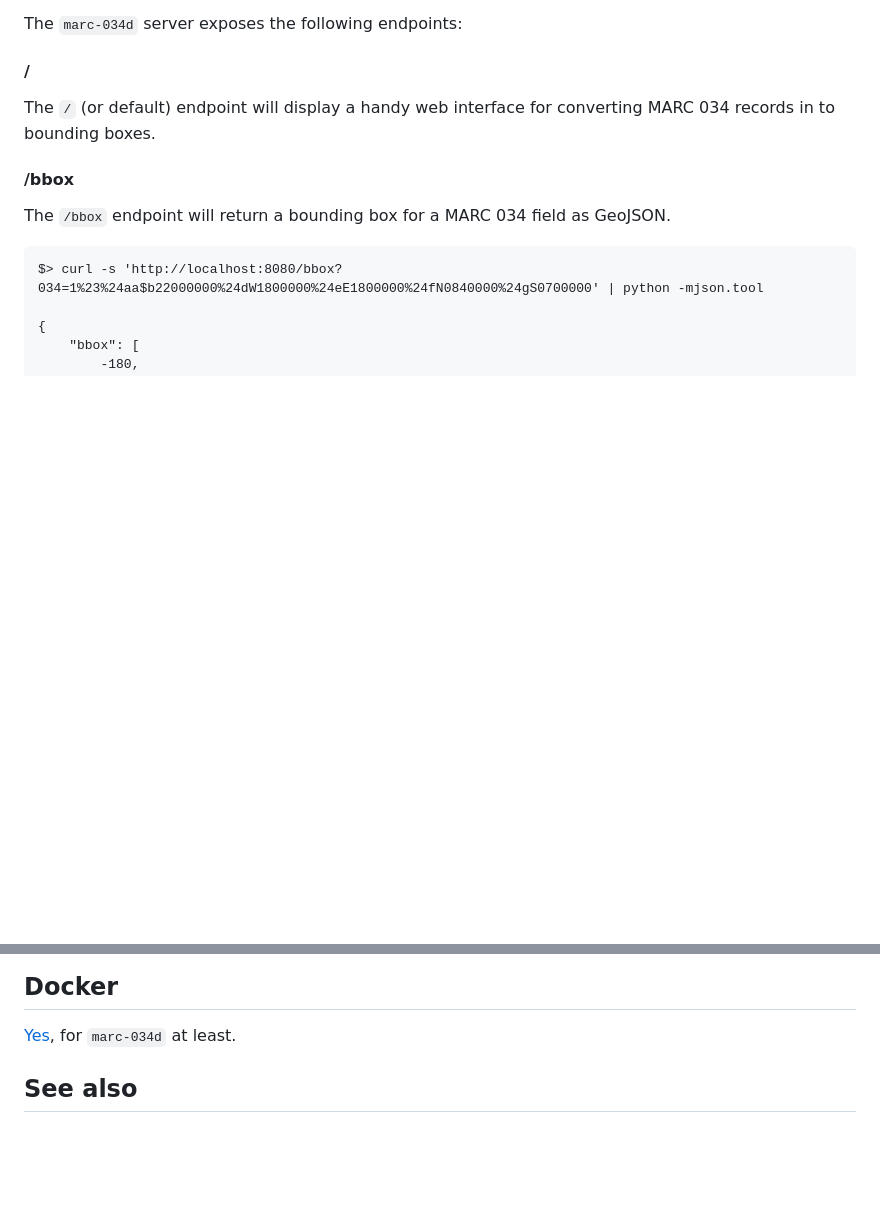
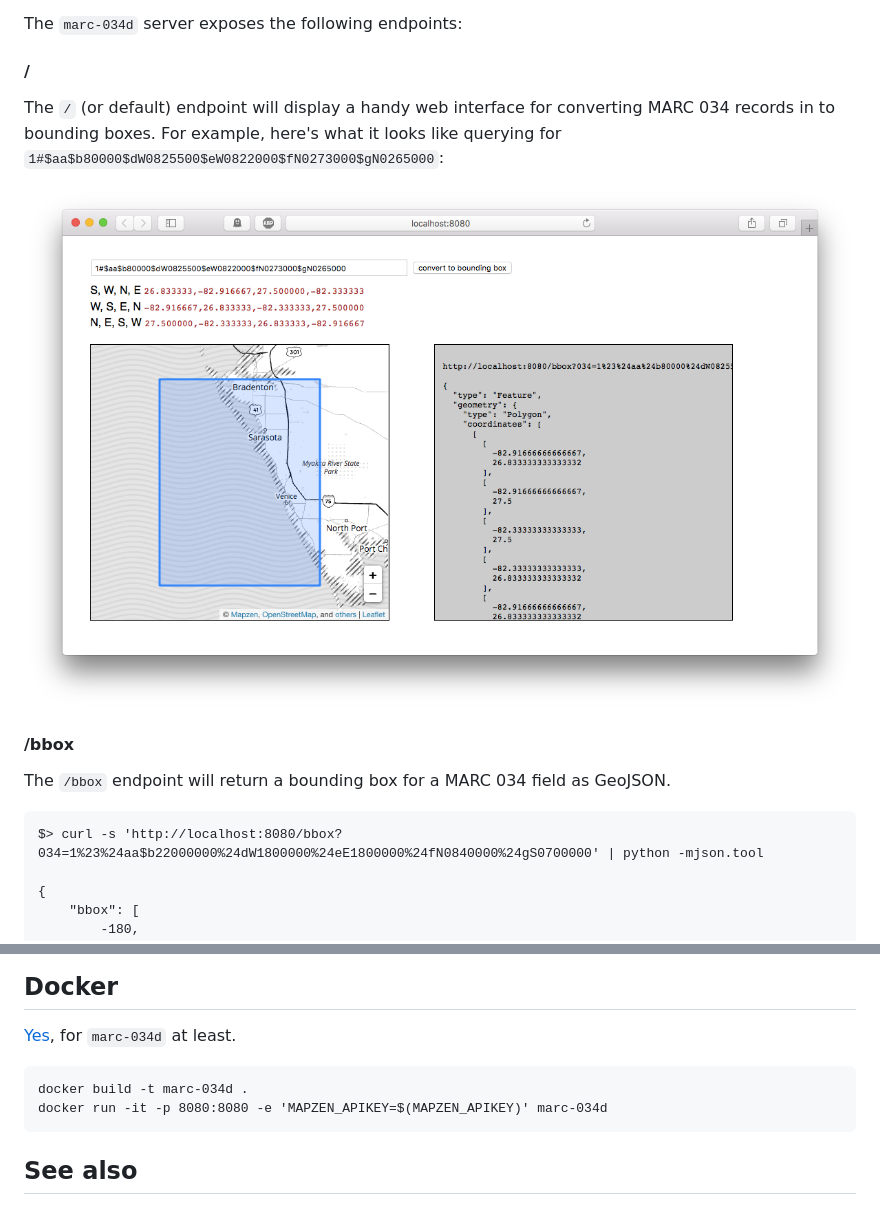
Before and after one commit to aaronland/go-marc, a Markdown page: README.md, 2 parts joined by grey strips. Drawn GitHub-style; pictures changed too: docs/images/marc-034d-www.png (added); blank space fills up the shorter version.

````diff
--- a/README.md
+++ b/README.md
@@ -56,7 +56,9 @@ The `marc-034d` server exposes the following endpoints:
 
 #### /
 
-The `/` (or default) endpoint will display a handy web interface for converting MARC 034 records in to bounding boxes.
+The `/` (or default) endpoint will display a handy web interface for converting MARC 034 records in to bounding boxes. For example, here's what it looks like querying for `1#$aa$b80000$dW0825500$eW0822000$fN0273000$gN0265000`:
+
+![](docs/images/marc-034d-www.png)
 
 #### /bbox
 
@@ -112,6 +114,11 @@ _Note the way the `034` parameter is URL-encoded._
 
 [Yes](Docker), for `marc-034d` at least.
 
+```
+docker build -t marc-034d .
+docker run -it -p 8080:8080 -e 'MAPZEN_APIKEY=$(MAPZEN_APIKEY)' marc-034d
+```
+
 ## See also
 
 * https://www.loc.gov/marc/bibliographic/bd034.html
````
Also changed, not shown: 5 other files.
